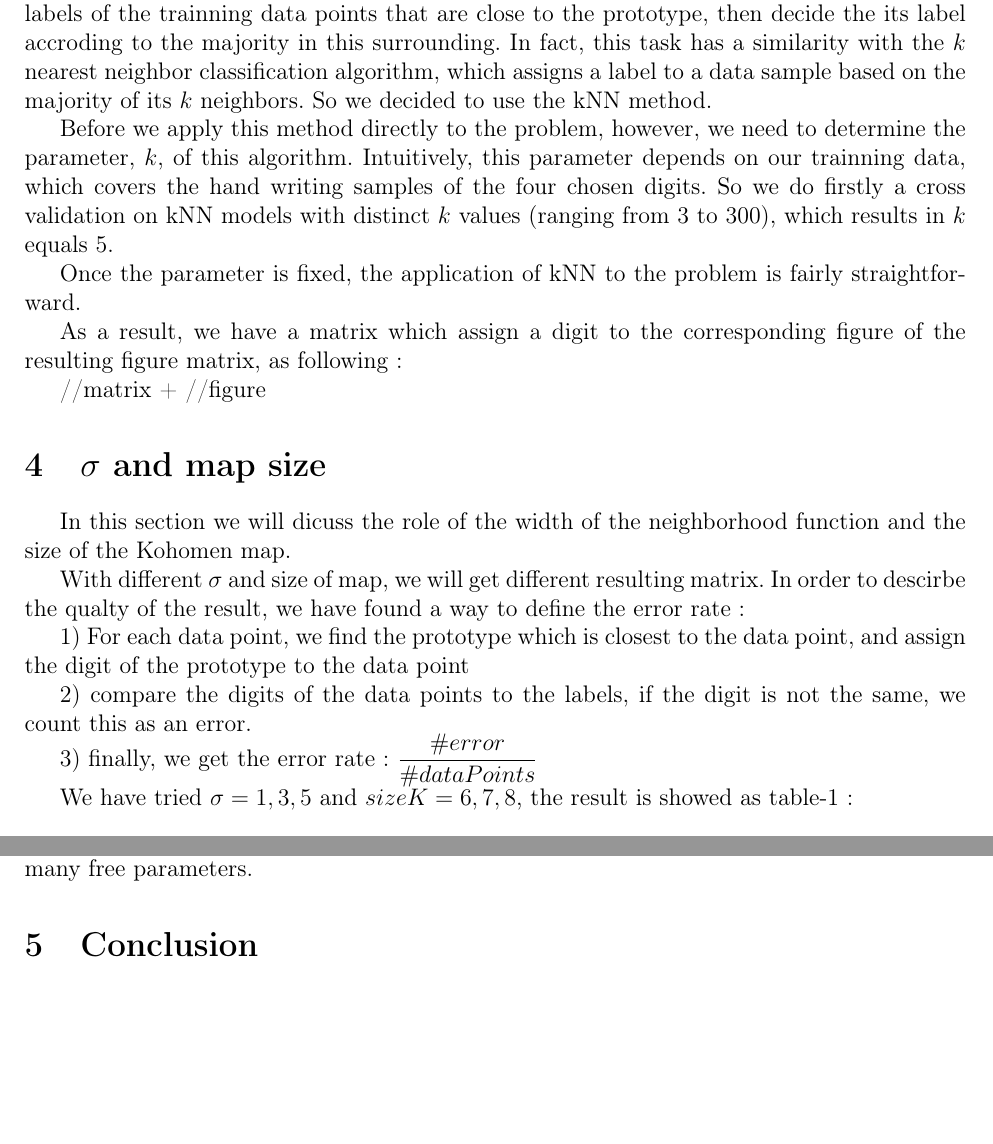
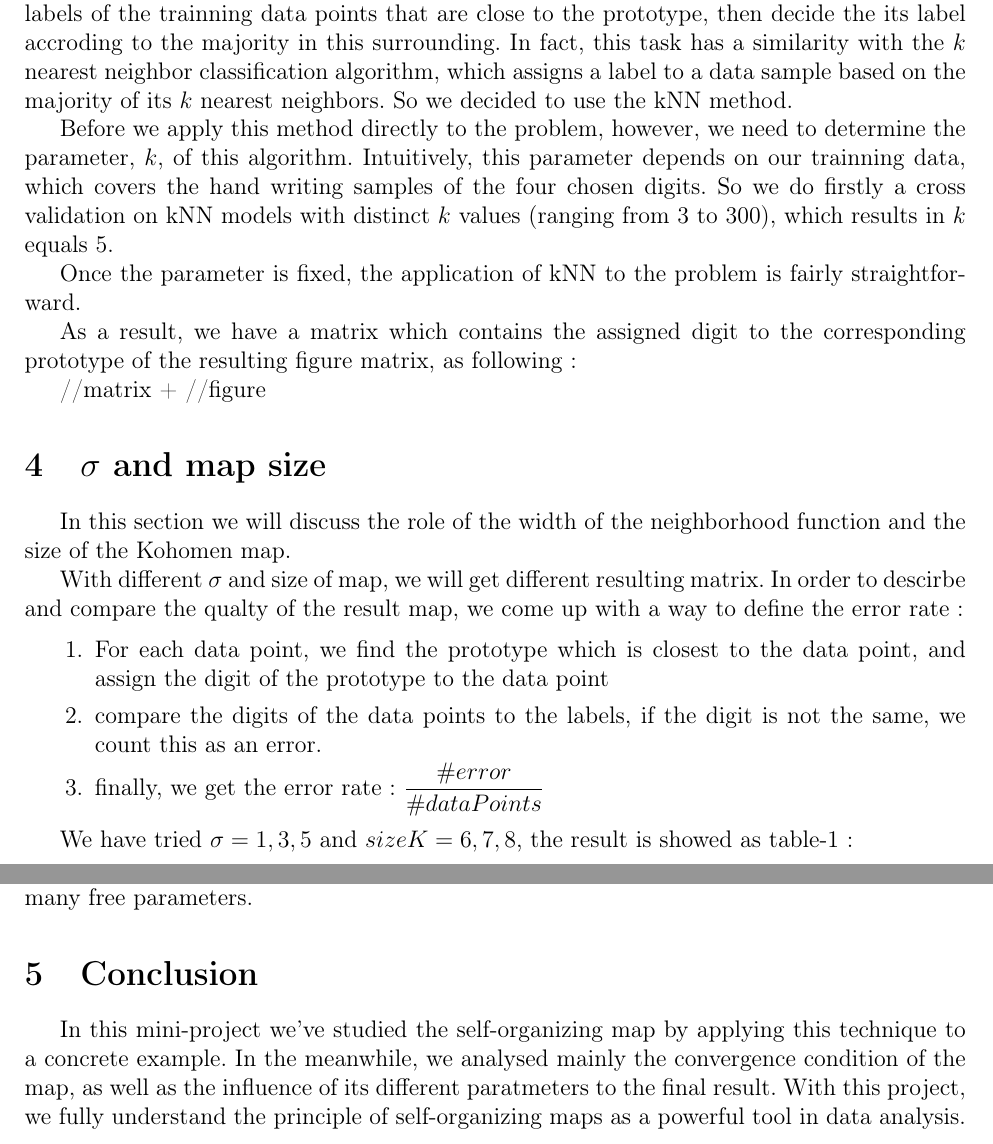
Before and after one commit to darkjh/neural_network_course, a LaTeX document (SOM/report/report_som.tex): two parts of pages 2 and 3 of 3, joined at a grey line, cut so that both start at the same text, the shorter picture padded with empty space. Compiled offline with pdfLaTeX.

Commit message:
add conclusion to report

```diff
--- a/SOM/report/report_som.tex
+++ b/SOM/report/report_som.tex
@@ -64,7 +76,7 @@ data points that are close to the prototype, then decide the its label
 accroding to the majority in this surrounding. In fact, this task has
 a similarity with the $k$ nearest neighbor classification algorithm,
 which assigns a label to a data sample based on the majority of its $k$
-neighbors. So we decided to use the kNN method.
+nearest neighbors. So we decided to use the kNN method.
 
 Before we apply this method directly to the problem, however, we need
 to determine the parameter, $k$, of this algorithm. Intuitively, this
@@ -75,20 +87,25 @@ which results in $k$ equals 5.
 
 Once the parameter is fixed, the application of kNN to the problem is fairly straightforward.
 
-As a result, we have a matrix which assign a digit to the corresponding figure of the resulting figure matrix, as following:
+As a result, we have a matrix which contains the assigned digit to the corresponding prototype of the resulting figure matrix, as following:
 
 //matrix + //figure
 
 \section{$\sigma$ and map size}
-In this section we will dicuss the role of the width of the neighborhood function and the size of the Kohomen map.
+In this section we will discuss the role of the width of the neighborhood function and the size of the Kohomen map.
 
-With different $\sigma$ and size of map, we will get different resulting matrix. In order to descirbe the qualty of the result, we have found a way to define the error rate :
+With different $\sigma$ and size of map, we will get different
+resulting matrix. In order to descirbe and compare the qualty of the
+result map, we come up with a way to define the error rate:
 
-1) For each data point, we find the prototype which is closest to the data point, and assign the digit of the prototype to the data point
-
-2) compare the digits of the data points to the labels, if the digit is not the same, we count this as an error.
-
-3) finally, we get the error rate: $\dfrac{\#error}{\#dataPoints}$
+\begin{enumerate}
+\item For each data point, we find the prototype which is closest to
+  the data point, and assign the digit of the prototype to the data
+  point
+\item compare the digits of the data points to the labels, if the
+  digit is not the same, we count this as an error.
+\item finally, we get the error rate: $\dfrac{\#error}{\#dataPoints}$
+\end{enumerate}
 
 We have tried $\sigma = 1, 3, 5$ and $sizeK = 6, 7, 8$, the result is showed as table-1:
 
@@ -114,8 +131,13 @@ In fact, the sigma controls the strength and range of the neighborhood effect of
 
 A propre size of the Kohonen map helps to prevent overifitting. Especially, in the unsupervised learning, it is better to fitting the data with a more or less regular grid that captures the essence of the underlying distribution than using a naive clustering algorithm with so many free parameters.
 
-
-
 \section{Conclusion}
 
+In this mini-project we've studied the self-organizing map by applying
+this technique to a concrete example. In the meanwhile, we analysed
+mainly the convergence condition of the map, as well as the influence of its
+different paratmeters to the final result. With this project, we fully
+understand the principle of self-organizing maps as a powerful tool in
+data analysis.
+
 \end{document}
```
Also changed, not shown: SOM/report/report_som.pdf, SOM/report/report_som.tex (32 more changed lines).
